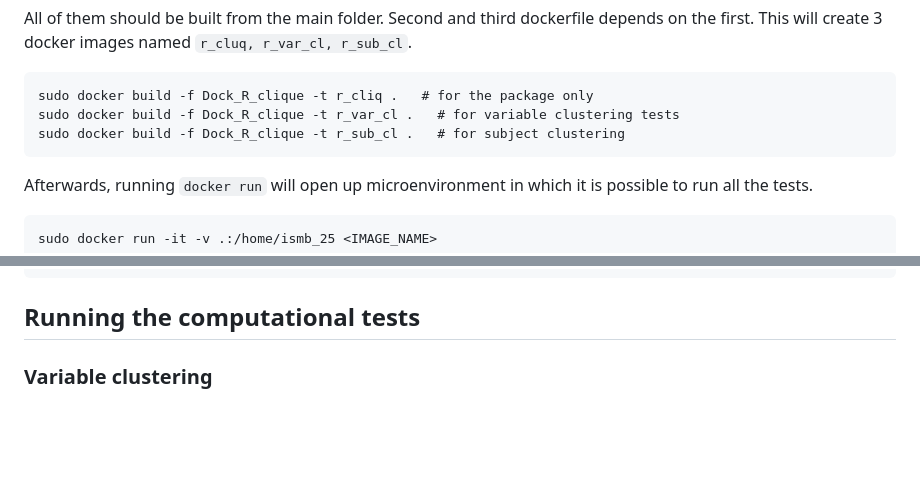
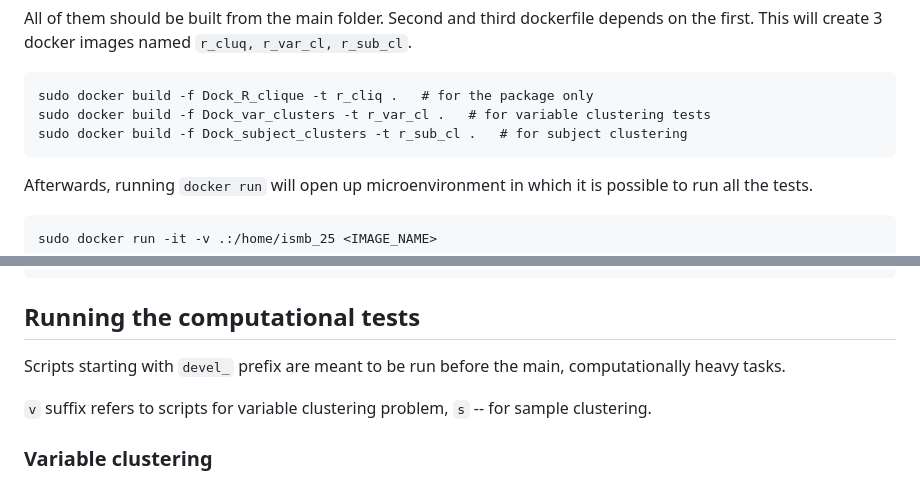
Before and after one commit to p100mma/simil_clq_clustering, a Markdown page: README.md, 2 parts joined by grey strips. GitHub-like rendering; blank space fills up the shorter version.

````diff
--- a/README.md
+++ b/README.md
@@ -89,8 +89,8 @@ Second and third dockerfile depends on the first.
 This will create 3 docker images named `r_cluq, r_var_cl, r_sub_cl`.
 ```
 sudo docker build -f Dock_R_clique -t r_cliq .   # for the package only
-sudo docker build -f Dock_R_clique -t r_var_cl .   # for variable clustering tests
-sudo docker build -f Dock_R_clique -t r_sub_cl .   # for subject clustering
+sudo docker build -f Dock_var_clusters -t r_var_cl .   # for variable clustering tests
+sudo docker build -f Dock_subject_clusters -t r_sub_cl .   # for subject clustering
 ```
 
 Afterwards, running `docker run` will open up microenvironment in which it is possible to run all the tests.
@@ -112,4 +112,9 @@ sudo docker run -v /var/run/docker.sock:/var/run/docker.sock \
 
 ## Running the computational tests
 
+Scripts starting with `devel_` prefix are meant to be run before the main, computationally heavy tasks.
+
+`v` suffix refers to scripts for variable clustering problem, `s` -- for sample clustering.
+
+
 ### Variable clustering
````
